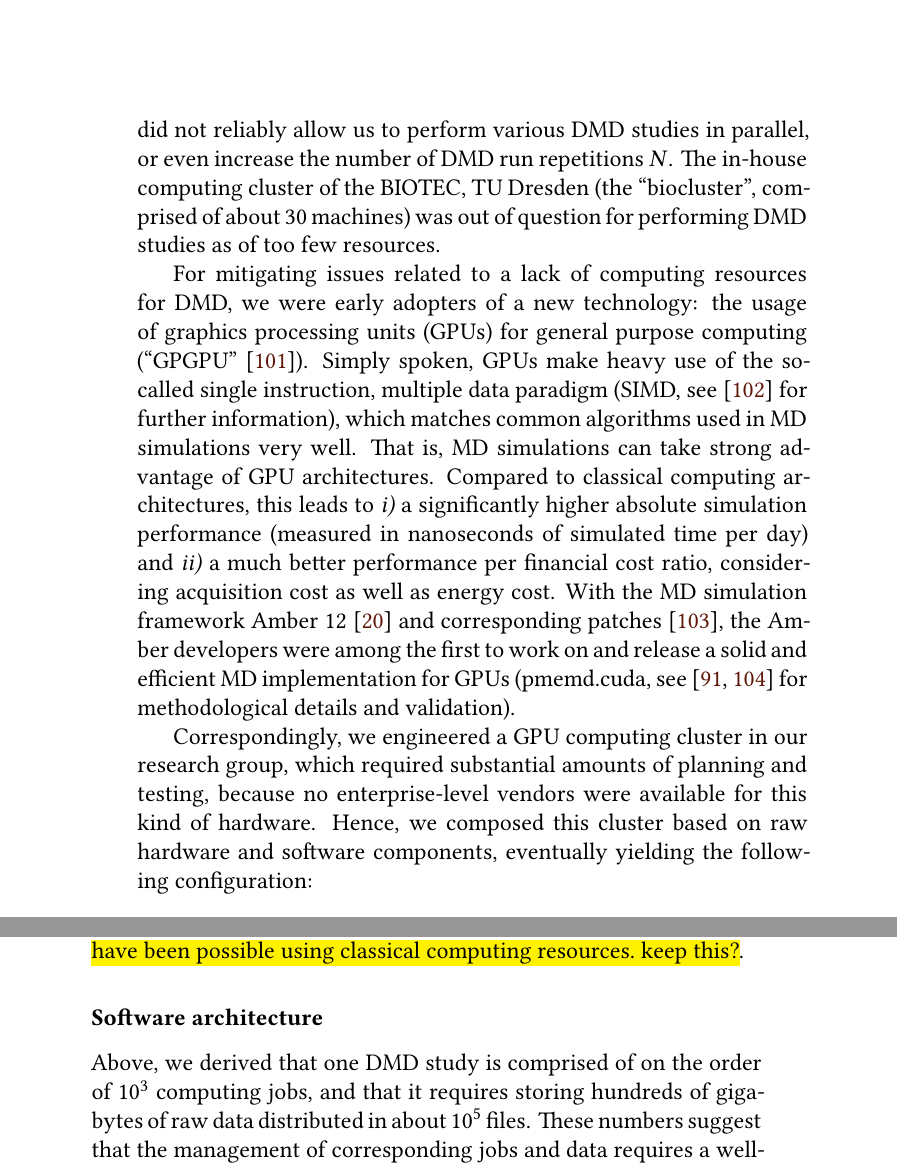
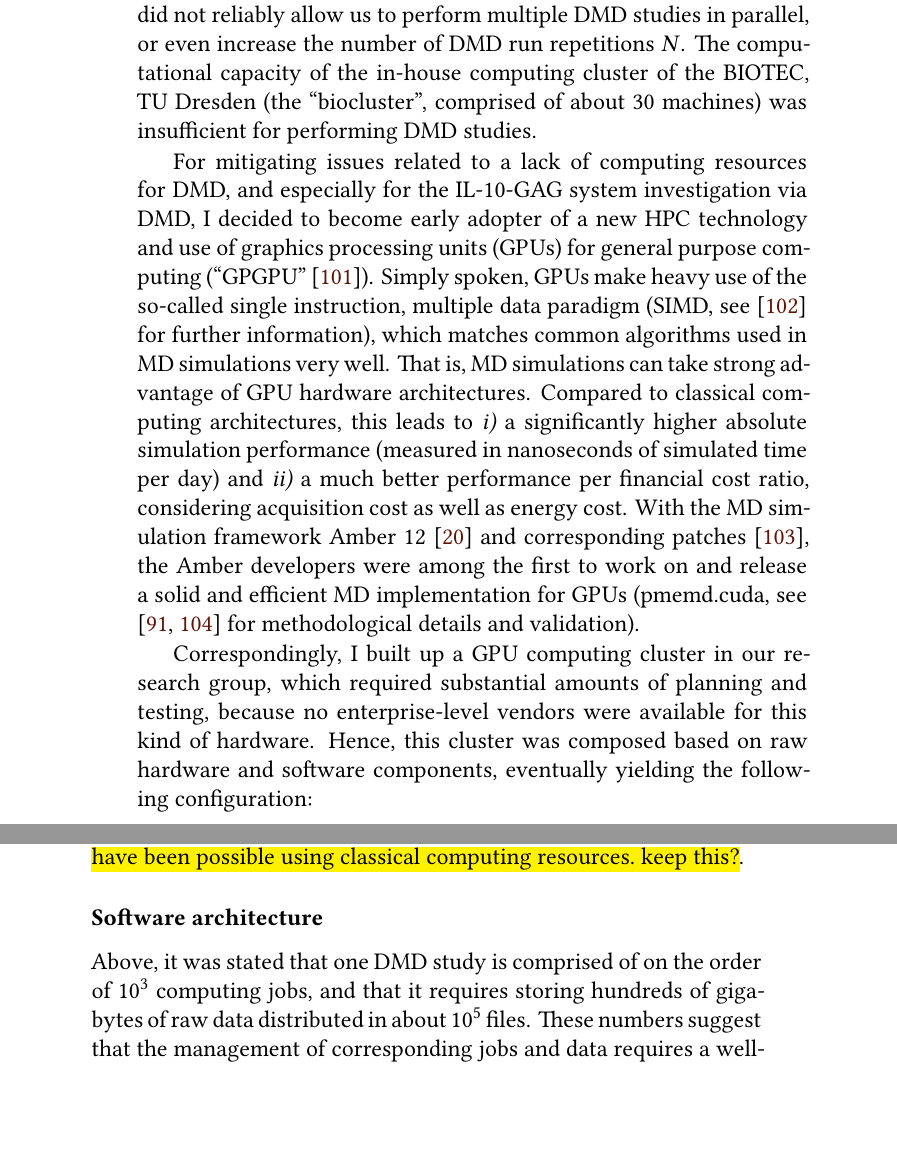
Before and after one commit to jgehrcke/phd-thesis, a LaTeX thesis (latexproject/main.tex, which reads latexproject/07_dmd_il10.tex): two parts of pages 99 and 100 of 143, joined at a grey line, cut so that both start at the same text, the shorter picture padded with empty space. Compiled offline with XeLaTeX.

Commit message:
dmdil10: improvements (mayte corrections).

```diff
--- a/latexproject/07_dmd_il10.tex
+++ b/latexproject/07_dmd_il10.tex
@@ -209,34 +209,35 @@ gigabytes distributed in about $10^5$ files.
 Initially, the execution of a single DMD study was possible for us within about
 three weeks, using the \enquote{Atlas} resource pool in the supercomputing
 center of the TU Dresden (ZIH), which provisions a large number of AMD Opteron
-6274 CPUs. However, this system was affected by many technical issues, ran out
-of support by the ZIH, and did not reliably allow us to perform various DMD
+6274 CPUs. However, this system was affected by various technical issues, ran
+out of support by the ZIH, and did not reliably allow us to perform multiple DMD
 studies in parallel, or even increase the number of DMD run repetitions $N$. The
-in-house computing cluster of the BIOTEC, TU Dresden (the
-\enquote{biocluster}, comprised of about 30 machines) was out of question for
-performing DMD studies as of too few resources.
+computational capacity of the in-house computing cluster of the BIOTEC, TU
+Dresden (the \enquote{biocluster}, comprised of about 30 machines) was
+insufficient for performing DMD studies.
 
-For mitigating issues related to a lack of computing resources for DMD, we were
-early adopters of a new technology: the usage of graphics processing units
+For mitigating issues related to a lack of computing resources for DMD, and
+especially for the IL-10-GAG system investigation via DMD, I decided to become
+early adopter of a new HPC technology and use of graphics processing units
 (GPUs) for general purpose computing (\enquote{GPGPU} \cite{wikipedia_gpgpu}).
 Simply spoken, GPUs make heavy use of the so-called single instruction, multiple
 data paradigm (SIMD, see \cite{kirk2012programming_gpus} for further
 information), which matches common algorithms used in MD simulations very well.
-That is, MD simulations can take strong advantage of GPU architectures. Compared
-to classical computing architectures, this leads to \textit{i)} a significantly
-higher absolute simulation performance (measured in nanoseconds of simulated
-time per day) and \textit{ii)} a much better performance per financial cost
-ratio, considering acquisition cost as well as energy cost. With the MD
+That is, MD simulations can take strong advantage of GPU hardware architectures.
+Compared to classical computing architectures, this leads to \textit{i)} a
+significantly higher absolute simulation performance (measured in nanoseconds of
+simulated time per day) and \textit{ii)} a much better performance per financial
+cost ratio, considering acquisition cost as well as energy cost. With the MD
 simulation framework Amber 12 \cite{case_amber_12} and corresponding patches
 \cite{amber_12_patches}, the Amber developers were among the first to work on
 and release a solid and efficient MD implementation for GPUs (pmemd.cuda, see
 \cite{amber_gpu_2012,amber_gpu_pme_2013} for methodological details and
 validation).
 
-Correspondingly, we engineered a GPU computing cluster in our research group,
-which required substantial amounts of planning and testing, because no
-enterprise-level vendors were available for this kind of hardware. Hence, we
-composed this cluster based on raw hardware and software components, eventually
+Correspondingly, I built up a GPU computing cluster in our research group, which
+required substantial amounts of planning and testing, because no
+enterprise-level vendors were available for this kind of hardware. Hence, this
+cluster was composed based on raw hardware and software components, eventually
 yielding the following configuration:
 
 \begin{itemize}
@@ -266,7 +267,7 @@ would not have been possible using classical computing resources. keep this?}.
 
 \subsubsection{Software architecture}
 
-Above, we derived that one DMD study is comprised of on the order of $10^3$
+Above, it was stated that one DMD study is comprised of on the order of $10^3$
 computing jobs, and that it requires storing hundreds of gigabytes of raw data
 distributed in about $10^5$ files. These numbers suggest that the management of
 corresponding jobs and data requires a well-engineered DMD controlling system.
```
Also changed, not shown: latexproject/07_dmd_il10.tex (34 more changed lines).
